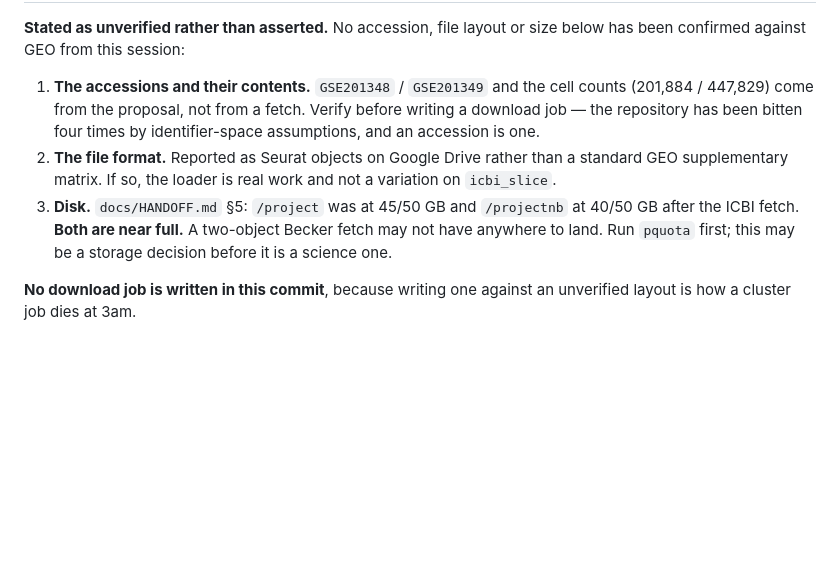
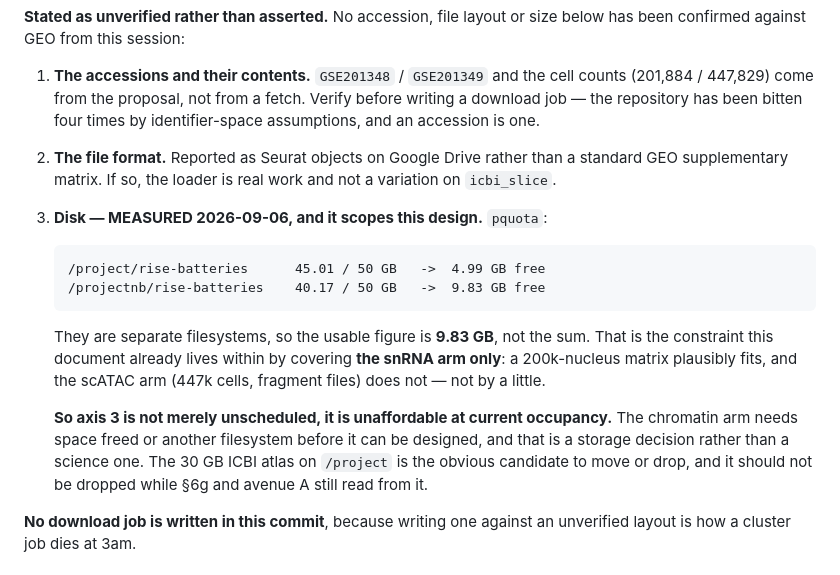
Before and after one commit to diegomardian/BetterRiseProject, a Markdown page: docs/prereg_becker_replication.md, the part around the change. Drawn GitHub-style; blank space fills up the shorter version.

```diff
--- a/docs/prereg_becker_replication.md
+++ b/docs/prereg_becker_replication.md
@@ -133,10 +133,21 @@ below has been confirmed against GEO from this session:
 2. **The file format.** Reported as Seurat objects on Google Drive rather than a
    standard GEO supplementary matrix. If so, the loader is real work and not a
    variation on `icbi_slice`.
-3. **Disk.** `docs/HANDOFF.md` §5: `/project` was at 45/50 GB and `/projectnb` at
-   40/50 GB after the ICBI fetch. **Both are near full.** A two-object Becker
-   fetch may not have anywhere to land. Run `pquota` first; this may be a
-   storage decision before it is a science one.
+3. **Disk — MEASURED 2026-09-06, and it scopes this design.** `pquota`:
+
+       /project/rise-batteries      45.01 / 50 GB   ->  4.99 GB free
+       /projectnb/rise-batteries    40.17 / 50 GB   ->  9.83 GB free
+
+   They are separate filesystems, so the usable figure is **9.83 GB**, not the
+   sum. That is the constraint this document already lives within by covering
+   **the snRNA arm only**: a 200k-nucleus matrix plausibly fits, and the scATAC
+   arm (447k cells, fragment files) does not — not by a little.
+
+   **So axis 3 is not merely unscheduled, it is unaffordable at current
+   occupancy.** The chromatin arm needs space freed or another filesystem before
+   it can be designed, and that is a storage decision rather than a science one.
+   The 30 GB ICBI atlas on `/project` is the obvious candidate to move or drop,
+   and it should not be dropped while §6g and avenue A still read from it.
 
 **No download job is written in this commit**, because writing one against an
 unverified layout is how a cluster job dies at 3am.
```
Also changed, not shown: docs/HANDOFF.md (+2 -2 lines), docs/prereg_wnt_mechanism.md (added, +144 -0 lines).
